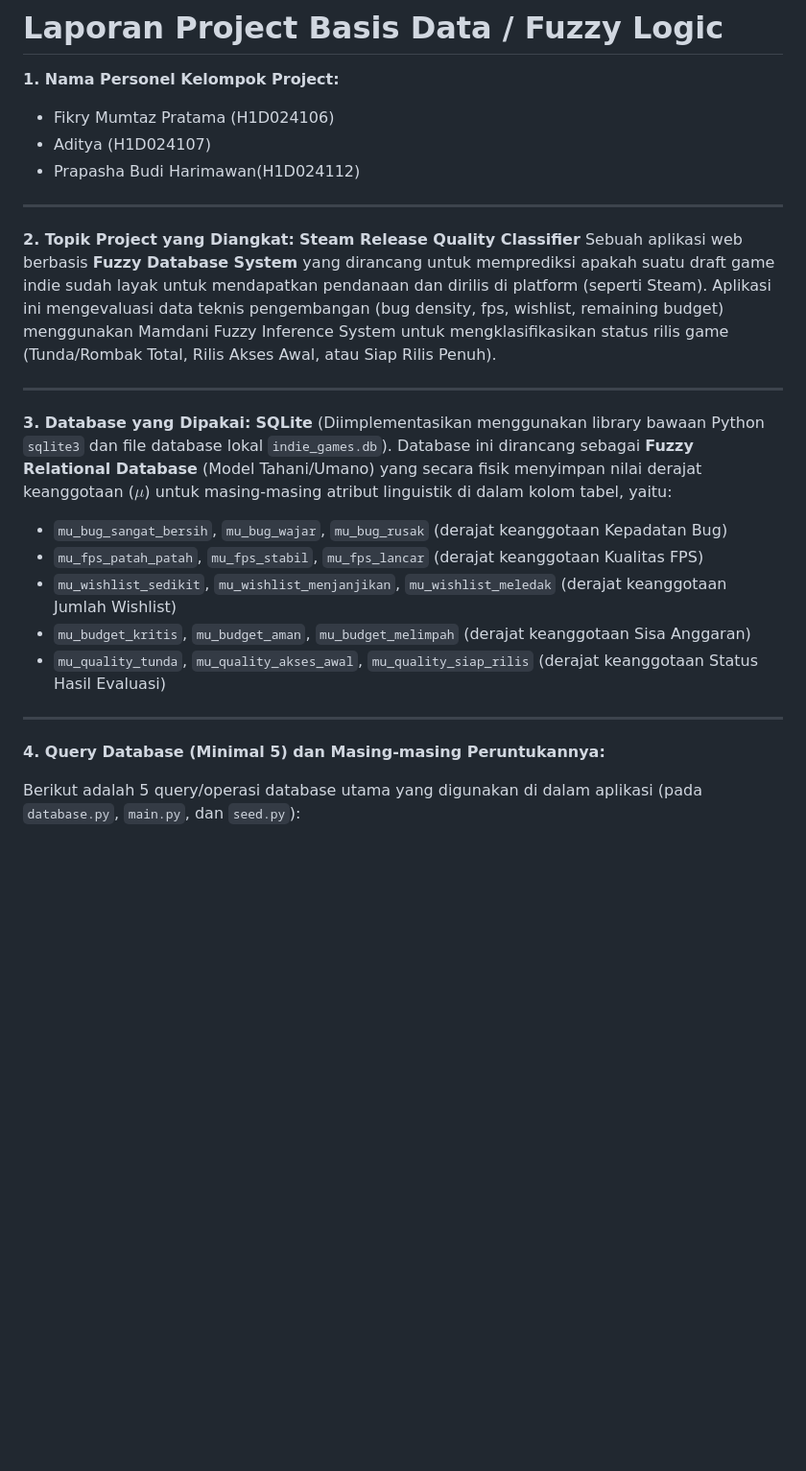
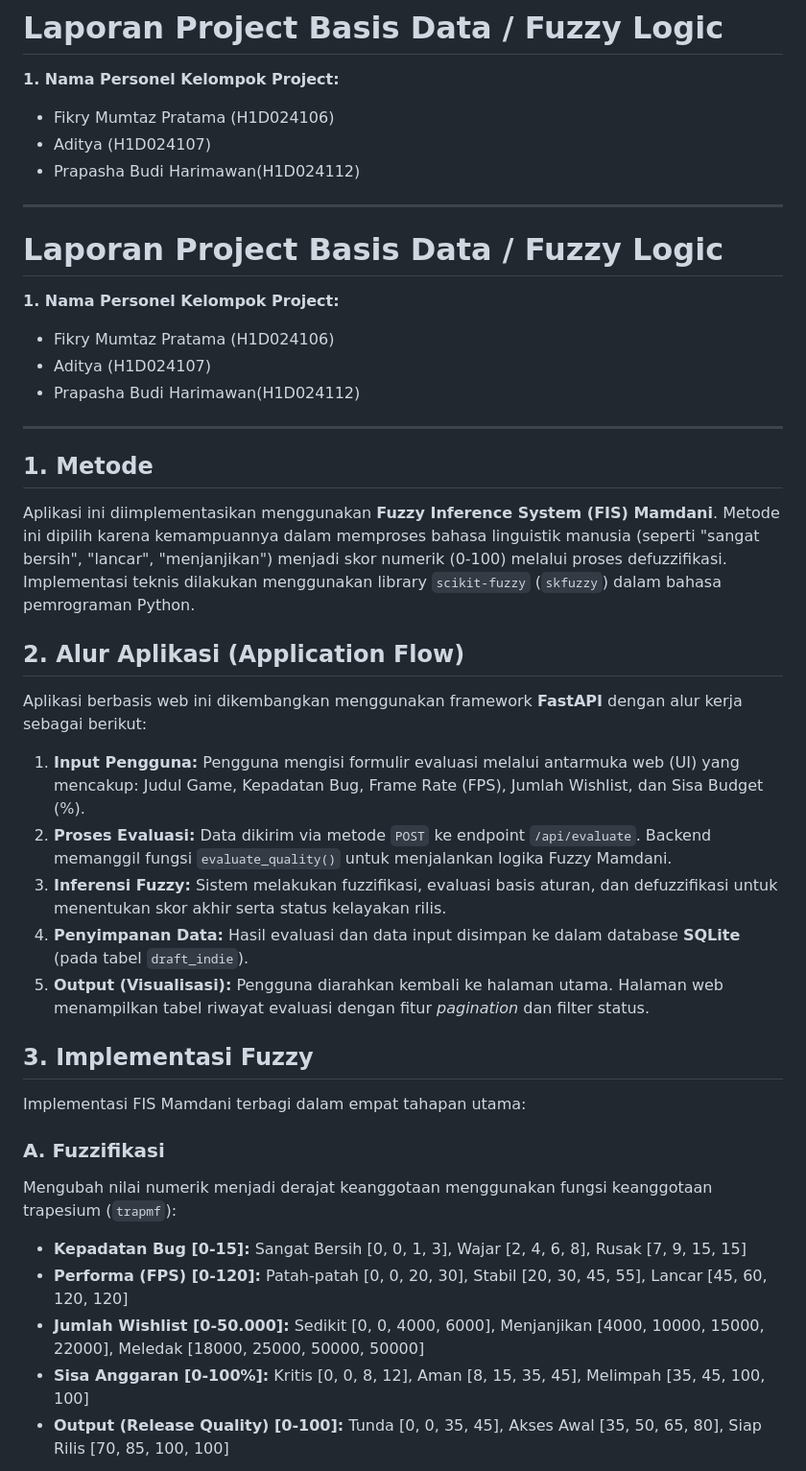
Before and after one commit to adityadoang/Steam-Release-Quality-Classifier-Fuzzy-Logic-, a Markdown page: Laporan_Project.md, the part around one of its changes. Shown at 96% size. Drawn GitHub-style; blank space fills up the shorter version.

```diff
--- a/Laporan_Project.md
+++ b/Laporan_Project.md
@@ -7,23 +7,34 @@
 
 ---
 
-**2. Topik Project yang Diangkat:**
-**Steam Release Quality Classifier**
-Sebuah aplikasi web berbasis **Fuzzy Database System** yang dirancang untuk memprediksi apakah suatu draft game indie sudah layak untuk mendapatkan pendanaan dan dirilis di platform (seperti Steam). Aplikasi ini mengevaluasi data teknis pengembangan (bug density, fps, wishlist, remaining budget) menggunakan Mamdani Fuzzy Inference System untuk mengklasifikasikan status rilis game (Tunda/Rombak Total, Rilis Akses Awal, atau Siap Rilis Penuh).
+# Laporan Project Basis Data / Fuzzy Logic
+
+**1. Nama Personel Kelompok Project:**
+* Fikry Mumtaz Pratama (H1D024106)
+* Aditya (H1D024107)
+* Prapasha Budi Harimawan(H1D024112)
 
 ---
 
-**3. Database yang Dipakai:**
-**SQLite** (Diimplementasikan menggunakan library bawaan Python `sqlite3` dan file database lokal `indie_games.db`). Database ini dirancang sebagai **Fuzzy Relational Database** (Model Tahani/Umano) yang secara fisik menyimpan nilai derajat keanggotaan ($\mu$) untuk masing-masing atribut linguistik di dalam kolom tabel, yaitu:
-* `mu_bug_sangat_bersih`, `mu_bug_wajar`, `mu_bug_rusak` (derajat keanggotaan Kepadatan Bug)
-* `mu_fps_patah_patah`, `mu_fps_stabil`, `mu_fps_lancar` (derajat keanggotaan Kualitas FPS)
-* `mu_wishlist_sedikit`, `mu_wishlist_menjanjikan`, `mu_wishlist_meledak` (derajat keanggotaan Jumlah Wishlist)
-* `mu_budget_kritis`, `mu_budget_aman`, `mu_budget_melimpah` (derajat keanggotaan Sisa Anggaran)
-* `mu_quality_tunda`, `mu_quality_akses_awal`, `mu_quality_siap_rilis` (derajat keanggotaan Status Hasil Evaluasi)
+## 1. Metode
+Aplikasi ini diimplementasikan menggunakan **Fuzzy Inference System (FIS) Mamdani**. Metode ini dipilih karena kemampuannya dalam memproses bahasa linguistik manusia (seperti "sangat bersih", "lancar", "menjanjikan") menjadi skor numerik (0-100) melalui proses defuzzifikasi. Implementasi teknis dilakukan menggunakan library `scikit-fuzzy` (`skfuzzy`) dalam bahasa pemrograman Python.
 
----
+## 2. Alur Aplikasi (Application Flow)
+Aplikasi berbasis web ini dikembangkan menggunakan framework **FastAPI** dengan alur kerja sebagai berikut:
+1. **Input Pengguna:** Pengguna mengisi formulir evaluasi melalui antarmuka web (UI) yang mencakup: Judul Game, Kepadatan Bug, Frame Rate (FPS), Jumlah Wishlist, dan Sisa Budget (%).
+2. **Proses Evaluasi:** Data dikirim via metode `POST` ke endpoint `/api/evaluate`. Backend memanggil fungsi `evaluate_quality()` untuk menjalankan logika Fuzzy Mamdani.
+3. **Inferensi Fuzzy:** Sistem melakukan fuzzifikasi, evaluasi basis aturan, dan defuzzifikasi untuk menentukan skor akhir serta status kelayakan rilis.
+4. **Penyimpanan Data:** Hasil evaluasi dan data input disimpan ke dalam database **SQLite** (pada tabel `draft_indie`).
+5. **Output (Visualisasi):** Pengguna diarahkan kembali ke halaman utama. Halaman web menampilkan tabel riwayat evaluasi dengan fitur *pagination* dan filter status.
 
-**4. Query Database (Minimal 5) dan Masing-masing Peruntukannya:**
+## 3. Implementasi Fuzzy
+Implementasi FIS Mamdani terbagi dalam empat tahapan utama:
 
-Berikut adalah 5 query/operasi database utama yang digunakan di dalam aplikasi (pada `database.py`, `main.py`, dan `seed.py`):
+### A. Fuzzifikasi
+Mengubah nilai numerik menjadi derajat keanggotaan menggunakan fungsi keanggotaan trapesium (`trapmf`):
+* **Kepadatan Bug [0-15]:** Sangat Bersih [0, 0, 1, 3], Wajar [2, 4, 6, 8], Rusak [7, 9, 15, 15]
+* **Performa (FPS) [0-120]:** Patah-patah [0, 0, 20, 30], Stabil [20, 30, 45, 55], Lancar [45, 60, 120, 120]
+* **Jumlah Wishlist [0-50.000]:** Sedikit [0, 0, 4000, 6000], Menjanjikan [4000, 10000, 15000, 22000], Meledak [18000, 25000, 50000, 50000]
+* **Sisa Anggaran [0-100%]:** Kritis [0, 0, 8, 12], Aman [8, 15, 35, 45], Melimpah [35, 45, 100, 100]
+* **Output (Release Quality) [0-100]:** Tunda [0, 0, 35, 45], Akses Awal [35, 50, 65, 80], Siap Rilis [70, 85, 100, 100]
 
```
Also changed, not shown: other parts of Laporan_Project.md (+20 -85 lines).
